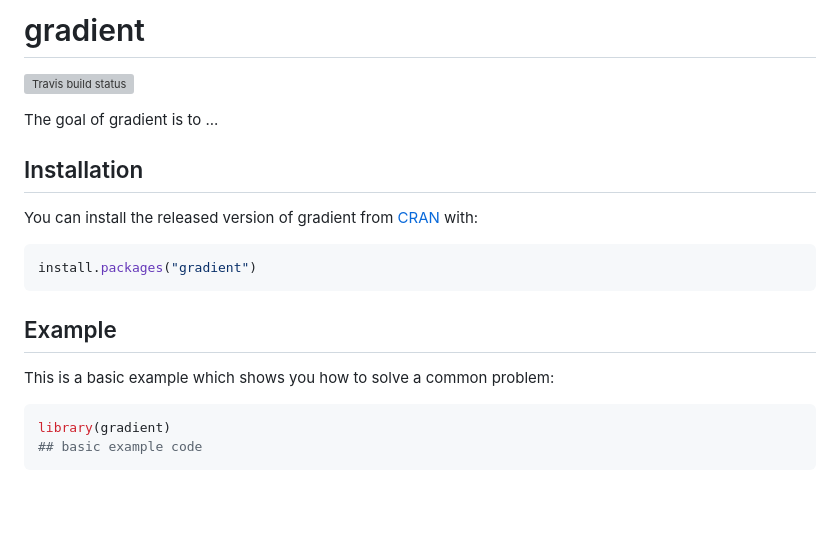
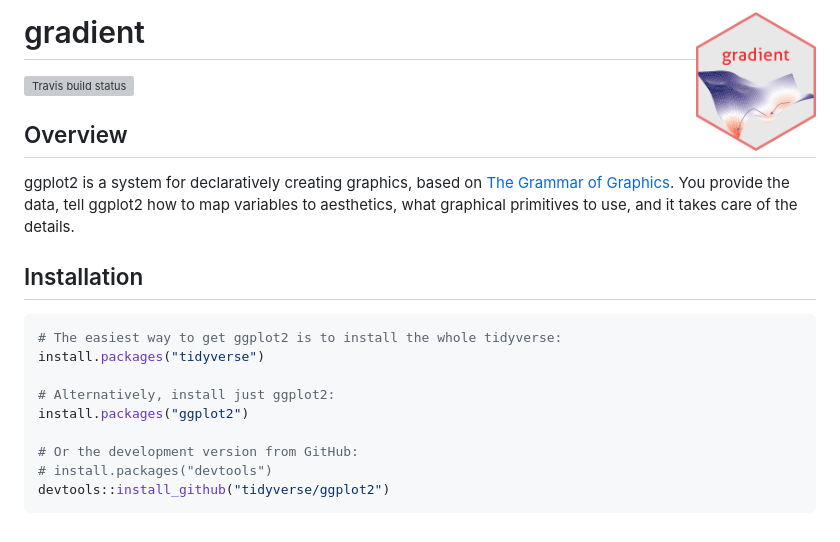
Before and after one commit to vincnardelli/gradient, a Markdown page: README.md, the part around the change printed below. GitHub-like rendering; pictures changed too: dev/img/hexlogo.png (added); blank space fills up the shorter version; grey boxes are pictures that could not be loaded.

Commit message:
Add logo

````diff
--- a/README.md
+++ b/README.md
@@ -1,25 +2,27 @@
 
-# gradient
+# gradient <img src="dev/img/hexlogo.png" align="right" width="120" />
 
 <!-- badges: start -->
 [![Travis build status](https://travis-ci.com/vincnardelli/gradient.svg?branch=master)](https://travis-ci.com/vincnardelli/gradient)
 <!-- badges: end -->
 
-The goal of gradient is to ...
+## Overview
+
+ggplot2 is a system for declaratively creating graphics, based on [The
+Grammar of Graphics](https://amzn.to/2ef1eWp). You provide the data,
+tell ggplot2 how to map variables to aesthetics, what graphical
+primitives to use, and it takes care of the details.
 
 ## Installation
 
-You can install the released version of gradient from [CRAN](https://CRAN.R-project.org) with:
+``` r
+# The easiest way to get ggplot2 is to install the whole tidyverse:
+install.packages("tidyverse")
 
-``` r
-install.packages("gradient")
+# Alternatively, install just ggplot2:
+install.packages("ggplot2")
+
+# Or the development version from GitHub:
+# install.packages("devtools")
+devtools::install_github("tidyverse/ggplot2")
 ```
-
-## Example
-
-This is a basic example which shows you how to solve a common problem:
-
-``` r
-library(gradient)
-## basic example code
-```
````
Also changed, not shown: other parts of README.md (+1 -0 lines), dev/img/gradient.png (added), 1 other file.
